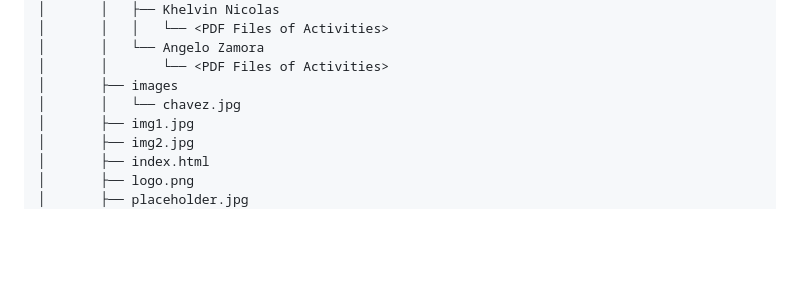
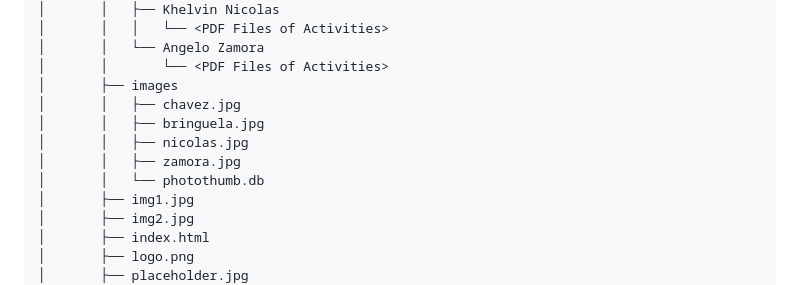
Before and after one commit to GeloaceRT/CPE212-FinalProj-G2, a Markdown page: README.md, the part around the change. Rendered like a GitHub page; blank space fills up the shorter version.

```diff
--- a/README.md
+++ b/README.md
@@ -28,7 +28,11 @@ CPE212-FinalProj-PROTO
 │       │   └── Angelo Zamora
 │       │       └── <PDF Files of Activities>
 │       ├── images
-│       │   └── chavez.jpg
+│       │   ├── chavez.jpg
+│       │   ├── bringuela.jpg
+│       │   ├── nicolas.jpg
+│       │   ├── zamora.jpg
+│       │   └── photothumb.db
 │       ├── img1.jpg
 │       ├── img2.jpg
 │       ├── index.html
```
